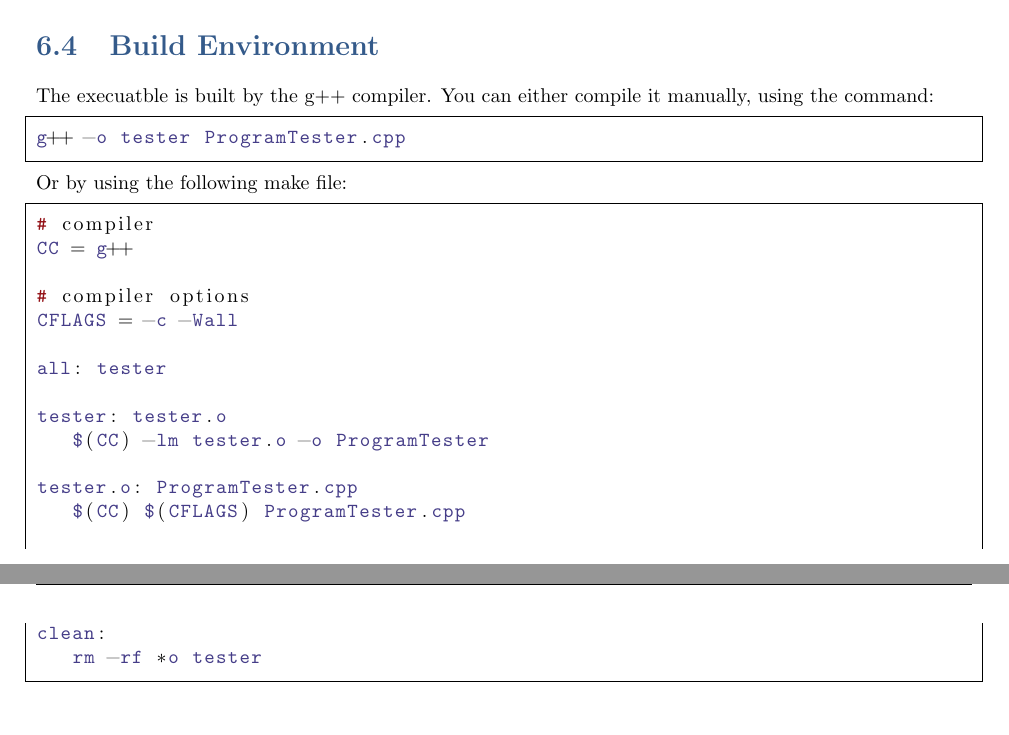
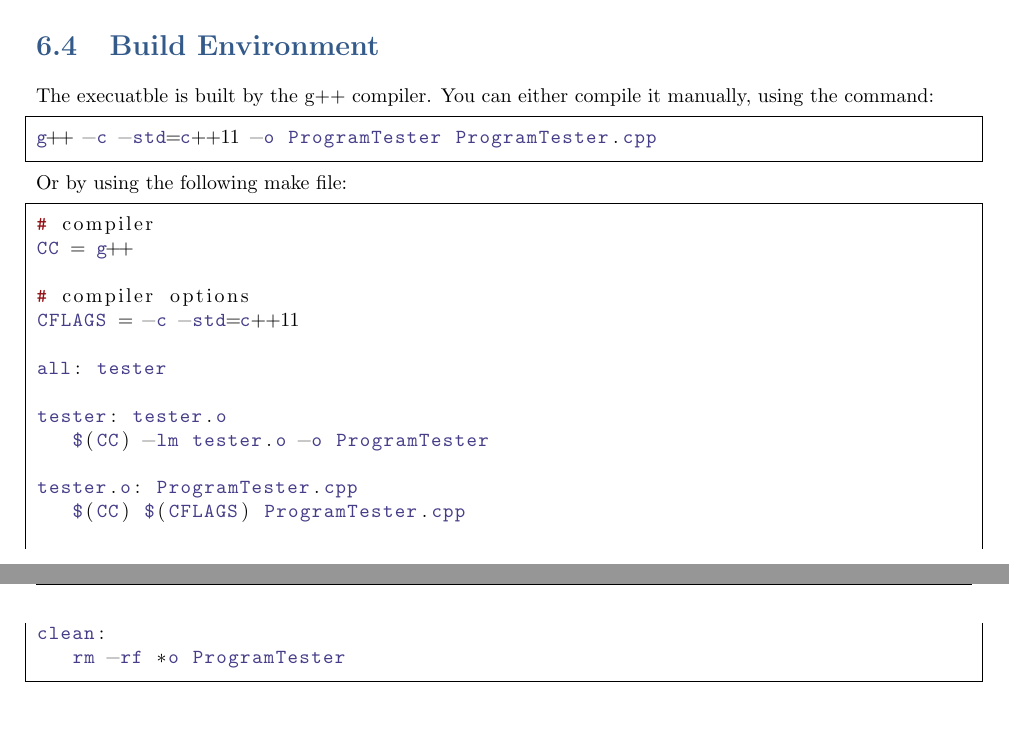
Before and after one commit to CsmithSD/IO_Soft_Eng, a LaTeX thesis (Sprint2/ProgramTesterStage1-master/Documentation/SystemTemplate.tex, which reads Sprint2/ProgramTesterStage1-master/Documentation/develop.tex): two parts of pages 33 and 34 of 53, joined at a grey line, cut so that both start at the same text. Compiled offline with pdfLaTeX.

Commit message:
Edited file to be more up to date on compilation methods on ProgramTester.cpp

```diff
--- a/Sprint2/ProgramTesterStage1-master/Documentation/develop.tex
+++ b/Sprint2/ProgramTesterStage1-master/Documentation/develop.tex
@@ -20,7 +20,7 @@ on a Linux system.
 \section{Build  Environment}
 The execuatble is built by the g++ compiler.  You can either compile it manually, using the command:
 \begin{lstlisting}
-g++ -o tester ProgramTester.cpp
+g++ -c -std=c++11 -o ProgramTester ProgramTester.cpp
 \end{lstlisting}
 Or by using the following make file:
 
@@ -29,7 +29,7 @@ Or by using the following make file:
 CC = g++
 
 # compiler options
-CFLAGS = -c -Wall
+CFLAGS = -c -std=c++11
 
 all: tester
 
@@ -40,5 +40,5 @@ tester.o: ProgramTester.cpp
 	$(CC) $(CFLAGS) ProgramTester.cpp
 
 clean:
-	rm -rf *o tester
+	rm -rf *o ProgramTester
 \end{lstlisting}
```
